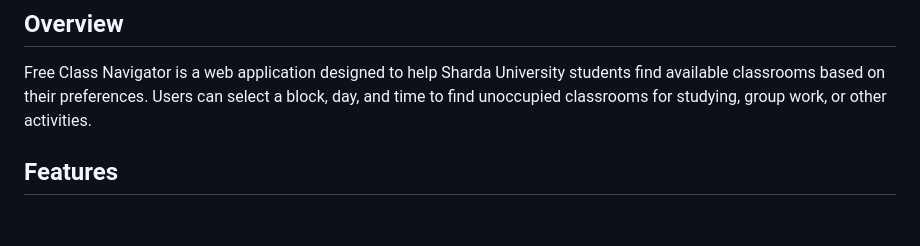
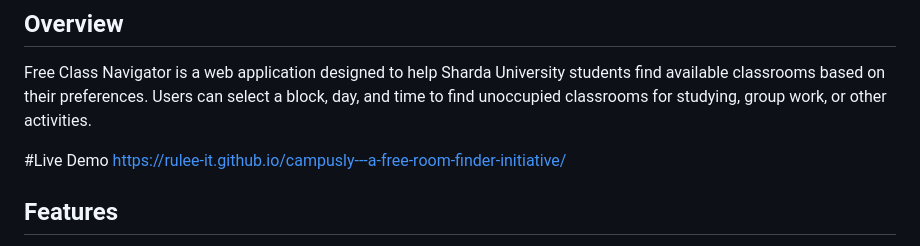
Before and after one commit to rulee-it/campusly---a-free-room-finder-initiative, a Markdown page: README.md, the part around the change. Drawn GitHub-style; blank space fills up the shorter version.

```diff
--- a/README.md
+++ b/README.md
@@ -2,6 +2,9 @@
 
 ## Overview
 Free Class Navigator is a web application designed to help Sharda University students find available classrooms based on their preferences. Users can select a block, day, and time to find unoccupied classrooms for studying, group work, or other activities.
+
+#Live Demo
+https://rulee-it.github.io/campusly---a-free-room-finder-initiative/
 
 ## Features
 - **Simple Search Interface**: Easy-to-use dropdown selectors for block number, day, and time
```
